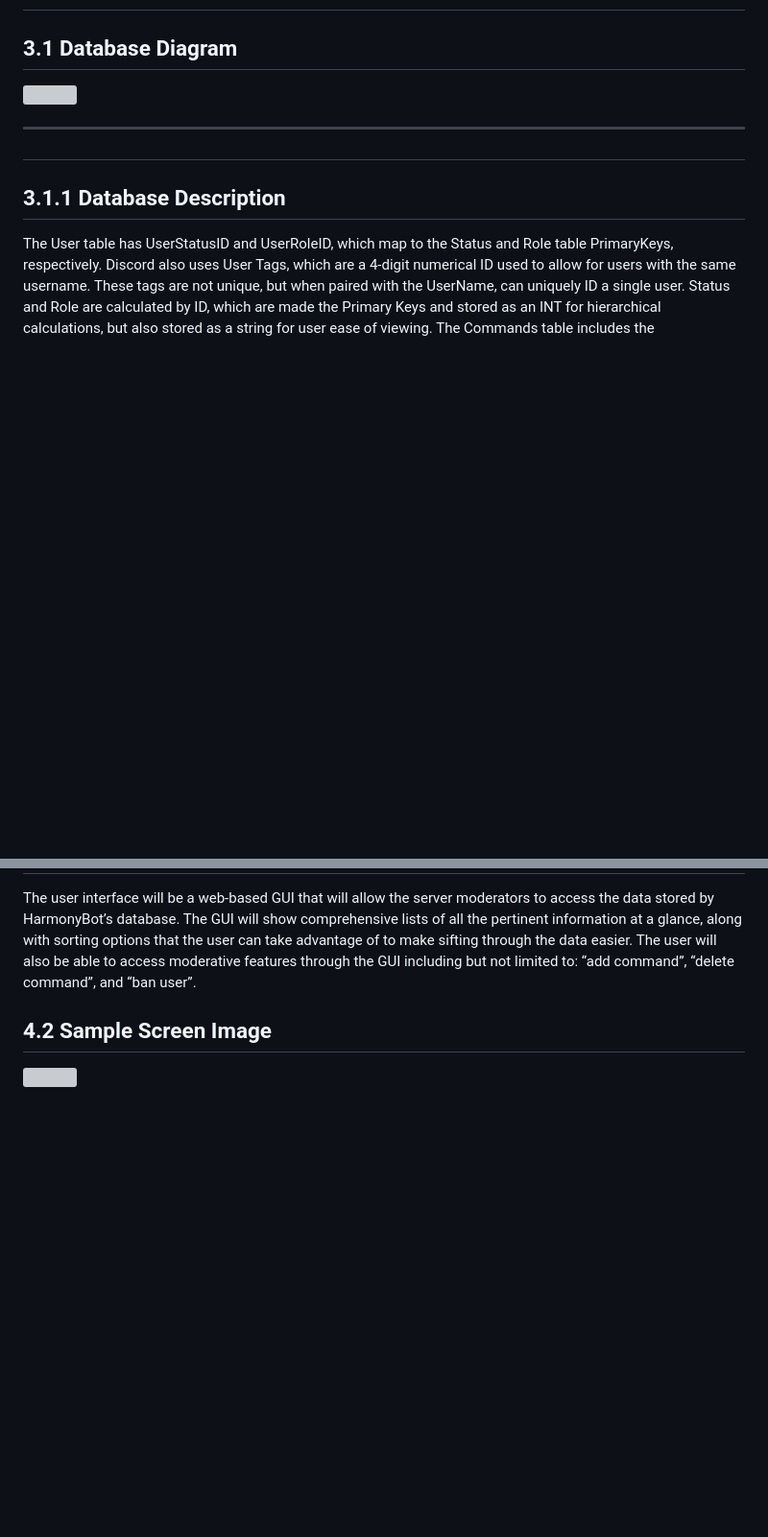
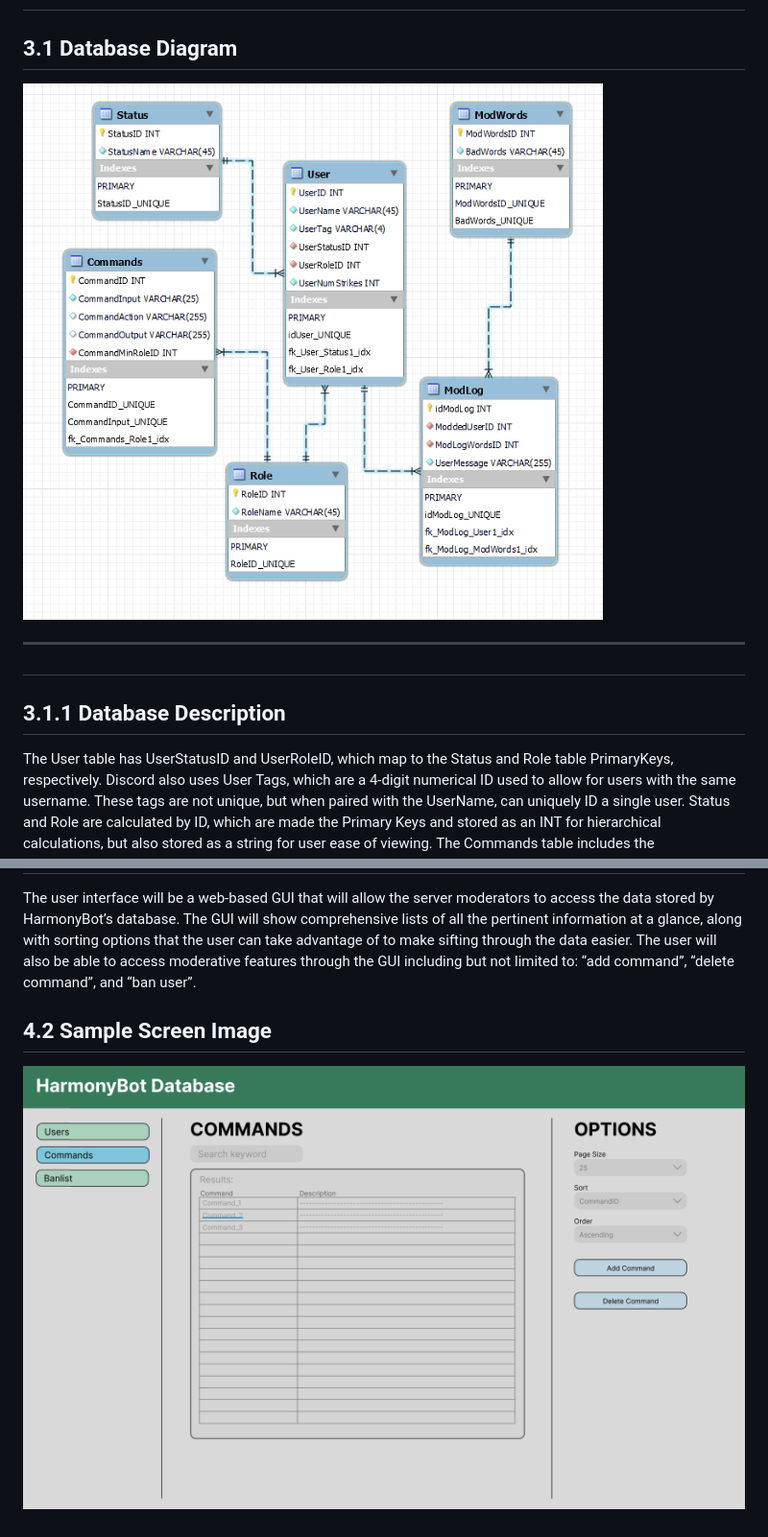
Before and after one commit to sbourgeois02/HarmonyBot, a Markdown page: doc/SDD.md, 2 parts joined by grey strips. Shown: that part at 96% size. Drawn GitHub-style; blank space fills up the shorter version; grey boxes are pictures that could not be loaded.

Commit message:
Link the rest of the images for SDD

```diff
--- a/doc/SDD.md
+++ b/doc/SDD.md
@@ -2284,7 +2284,7 @@ Seth Bourgeois</span>
 
 ## <span class="c15">3.1 Database Diagram</span>
 
-<span style="overflow: hidden; display: inline-block; margin: 0.00px 0.00px; border: 0.00px solid #000000; transform: rotate(0.00rad) translateZ(0px); -webkit-transform: rotate(0.00rad) translateZ(0px); width: 624.00px; height: 577.33px;">![](images/image1.png)</span>
+<span style="overflow: hidden; display: inline-block; margin: 0.00px 0.00px; border: 0.00px solid #000000; transform: rotate(0.00rad) translateZ(0px); -webkit-transform: rotate(0.00rad) translateZ(0px); width: 624.00px; height: 577.33px;">![](img/sddDBArch.png)</span>
 
 * * *
 
@@ -2306,4 +2306,4 @@ Seth Bourgeois</span>
 
 ## <span class="c15">4.2 Sample Screen Image</span>
 
-<span style="overflow: hidden; display: inline-block; margin: 0.00px 0.00px; border: 0.00px solid #000000; transform: rotate(0.00rad) translateZ(0px); -webkit-transform: rotate(0.00rad) translateZ(0px); width: 624.00px; height: 382.67px;">![](images/image4.png)</span>
+<span style="overflow: hidden; display: inline-block; margin: 0.00px 0.00px; border: 0.00px solid #000000; transform: rotate(0.00rad) translateZ(0px); -webkit-transform: rotate(0.00rad) translateZ(0px); width: 624.00px; height: 382.67px;">![](img/guiMockup.png)</span>
```
Also changed, not shown: other parts of doc/SDD.md (+2 -2 lines).
